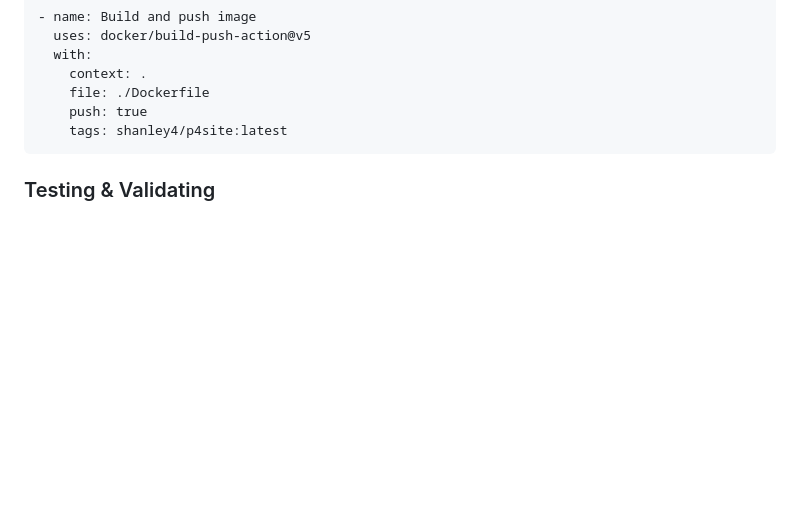
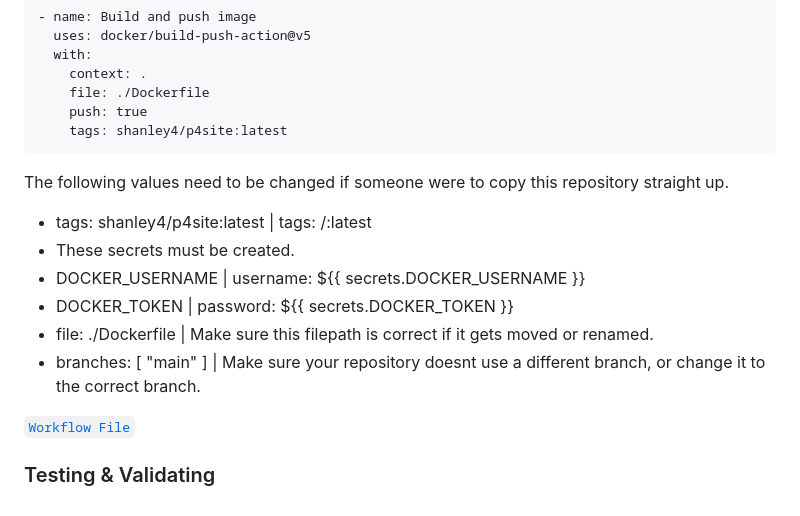
Before and after one commit to WSU-kduncan/cicdf25-ryanshanley7, a Markdown page: README-CI.md, the part around one of its changes. GitHub-like rendering; blank space fills up the shorter version.

````diff
--- a/README-CI.md
+++ b/README-CI.md
@@ -132,5 +132,14 @@ Below are the workflow steps and explanations.
     push: true
     tags: shanley4/p4site:latest
 ```
+The following values need to be changed if someone were to copy this repository straight up. <br>
+- tags: shanley4/p4site:latest | tags: <dockerhub-username>/<image-name>:latest
+- These secrets must be created.
+- DOCKER_USERNAME | username: ${{ secrets.DOCKER_USERNAME }}
+- DOCKER_TOKEN    | password: ${{ secrets.DOCKER_TOKEN }}
+- file: ./Dockerfile | Make sure this filepath is correct if it gets moved or renamed.
+- branches: [ "main" ] | Make sure your repository doesnt use a different branch, or change it to the correct branch.
+
+[`Workflow File`](https://github.com/WSU-kduncan/cicdf25-ryanshanley7/blob/main/.github/workflows/docker-publish.yml)
 
 ### Testing & Validating
````
Also changed, not shown: other parts of README-CI.md (+1 -1 lines).
